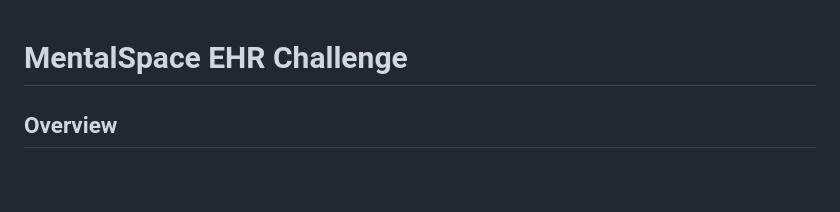
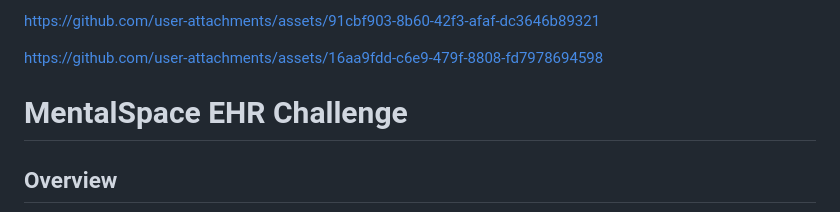
Before and after one commit to Yi-Jacob/ehrchallenge-jacob, a Markdown page: README.md, the part around the change. Rendered like a GitHub page; blank space fills up the shorter version.

```diff
--- a/README.md
+++ b/README.md
@@ -1,3 +1,13 @@
+
+
+
+https://github.com/user-attachments/assets/91cbf903-8b60-42f3-afaf-dc3646b89321
+
+
+
+https://github.com/user-attachments/assets/16aa9fdd-c6e9-479f-8808-fd7978694598
+
+
 # MentalSpace EHR Challenge
 
 ## Overview
```
